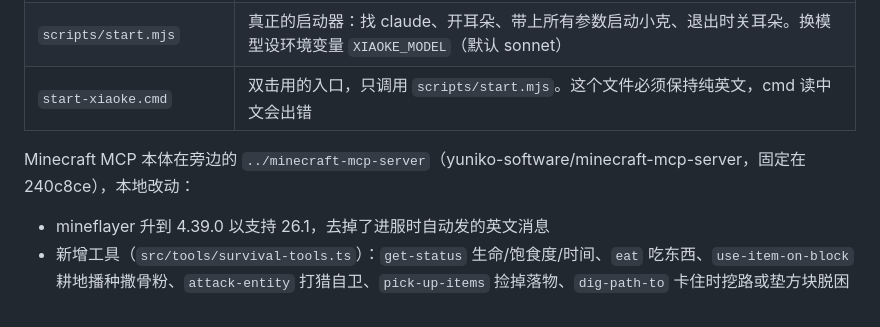
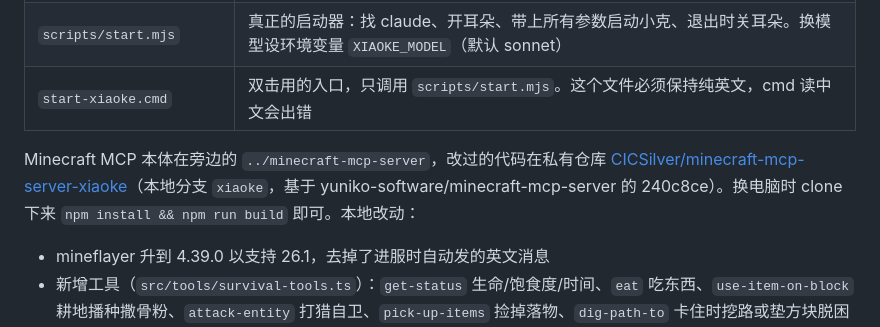
Before and after one commit to CICSilver/mc-bot-claude, a Markdown page: README.md, the part around the change. Rendered like a GitHub page.

Commit message:
Point README at the private MCP fork
Co-Authored-By: Claude Opus 5.5 <noreply@anthropic.com>

```diff
--- a/README.md
+++ b/README.md
@@ -38,7 +38,7 @@ Claude Code 本来是你说一句、它回一句。这里加了一个“耳朵
 | `scripts/start.mjs` | 真正的启动器：找 claude、开耳朵、带上所有参数启动小克、退出时关耳朵。换模型设环境变量 `XIAOKE_MODEL`（默认 sonnet） |
 | `start-xiaoke.cmd` | 双击用的入口，只调用 `scripts/start.mjs`。这个文件必须保持纯英文，cmd 读中文会出错 |
 
-Minecraft MCP 本体在旁边的 `../minecraft-mcp-server`（yuniko-software/minecraft-mcp-server，固定在 240c8ce），本地改动：
+Minecraft MCP 本体在旁边的 `../minecraft-mcp-server`，改过的代码在私有仓库 [CICSilver/minecraft-mcp-server-xiaoke](https://github.com/CICSilver/minecraft-mcp-server-xiaoke)（本地分支 `xiaoke`，基于 yuniko-software/minecraft-mcp-server 的 240c8ce）。换电脑时 clone 下来 `npm install && npm run build` 即可。本地改动：
 
 - mineflayer 升到 4.39.0 以支持 26.1，去掉了进服时自动发的英文消息
 - 新增工具（`src/tools/survival-tools.ts`）：`get-status` 生命/饱食度/时间、`eat` 吃东西、`use-item-on-block` 耕地播种撒骨粉、`attack-entity` 打猎自卫、`pick-up-items` 捡掉落物、`dig-path-to` 卡住时挖路或垫方块脱困
```
